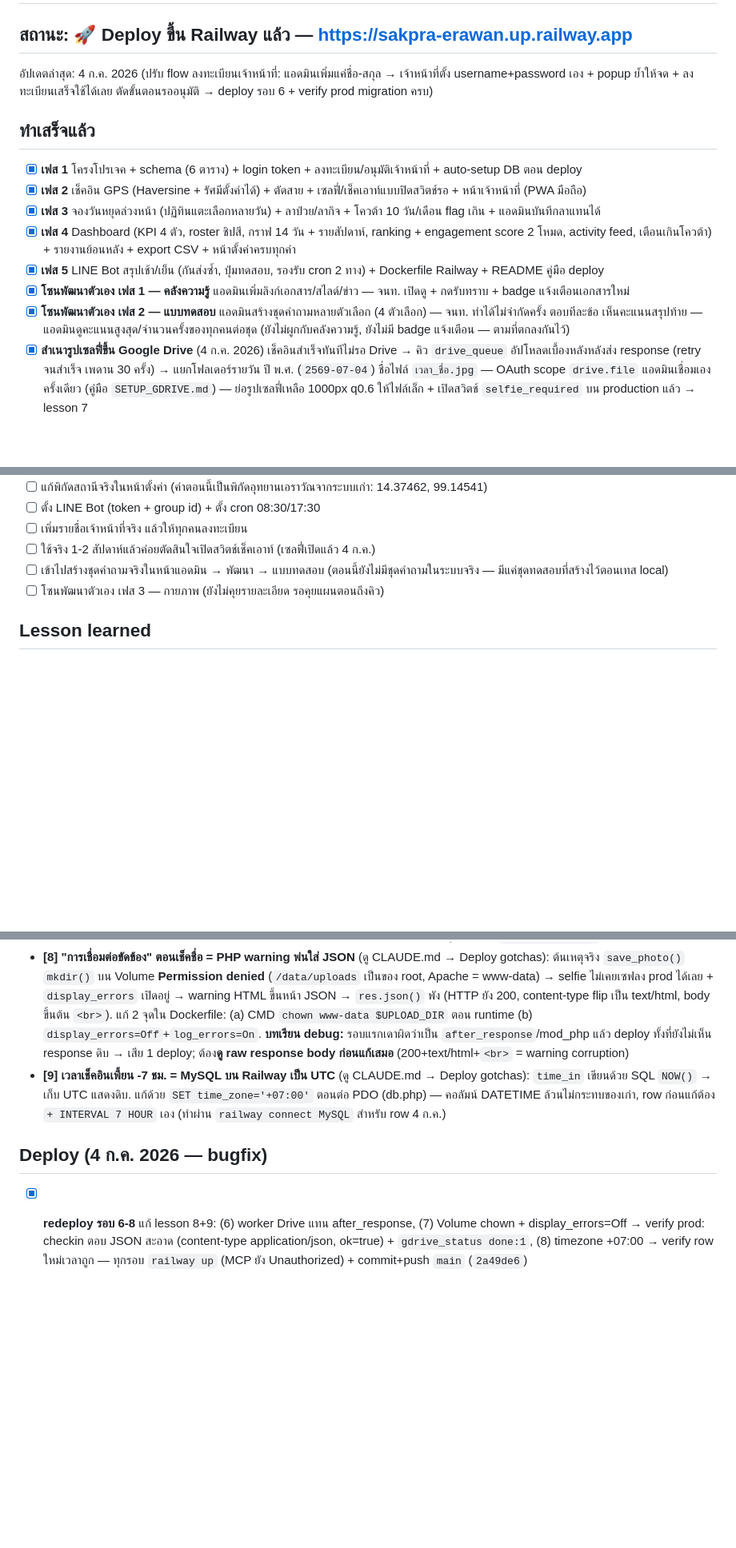
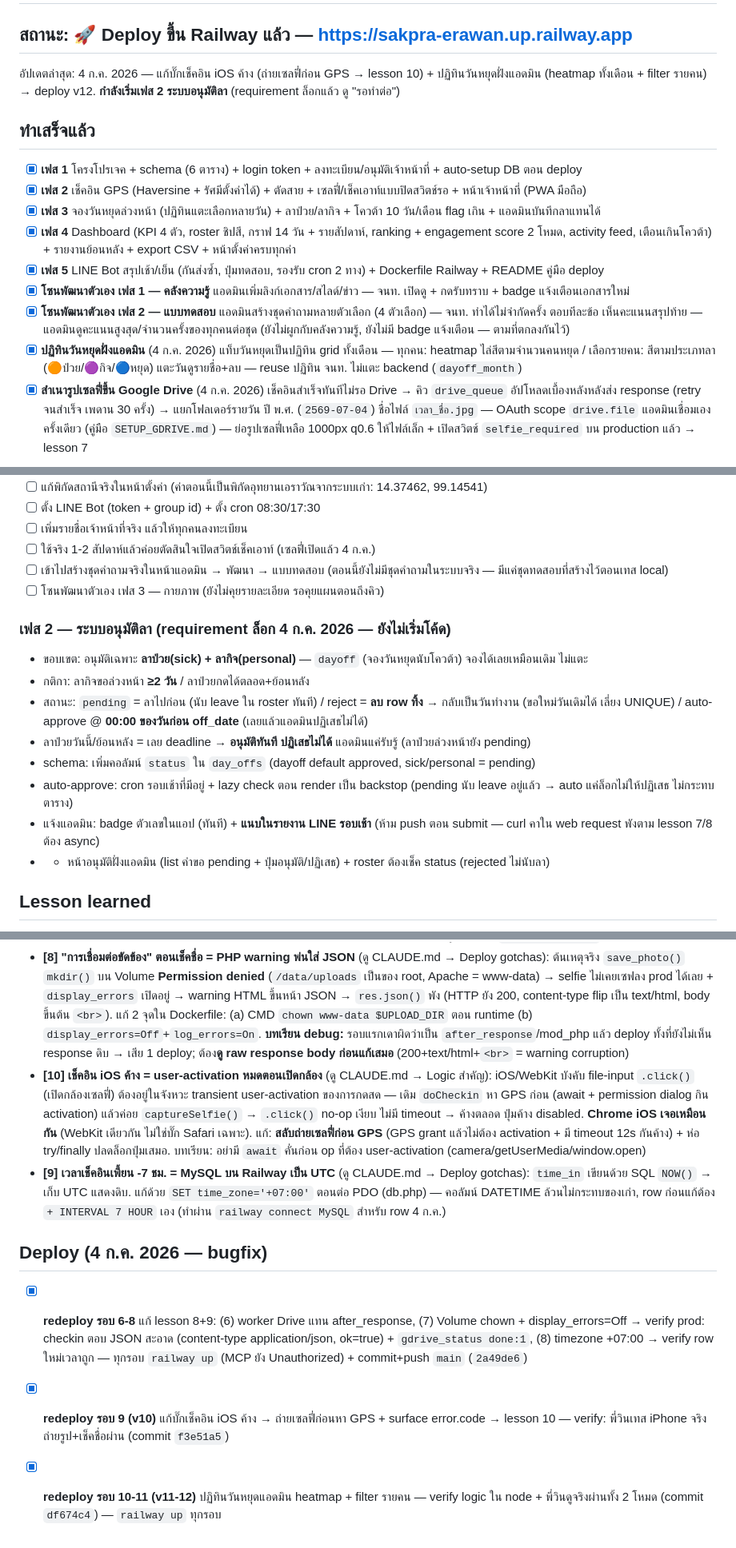
Before and after one commit to vwin2537-arch/FireChecker, a Markdown page: PROGRESS.md, 3 parts joined by grey strips. Shown at 80% size. Drawn GitHub-style; blank space fills up the shorter version.

Commit message:
save: iOS check-in fix (lesson 10) + admin day-off calendar + phase-2 leave-approval spec
Co-Authored-By: Claude Opus 4.8 (1M context) <noreply@anthropic.com>

```diff
--- a/PROGRESS.md
+++ b/PROGRESS.md
@@ -2,7 +2,7 @@
 
 ## สถานะ: 🚀 Deploy ขึ้น Railway แล้ว — https://sakpra-erawan.up.railway.app
 
-อัปเดตล่าสุด: 4 ก.ค. 2026 (ปรับ flow ลงทะเบียนเจ้าหน้าที่: แอดมินเพิ่มแค่ชื่อ-สกุล → เจ้าหน้าที่ตั้ง username+password เอง + popup ย้ำให้จด + ลงทะเบียนเสร็จใช้ได้เลย ตัดขั้นตอนรออนุมัติ → deploy รอบ 6 + verify prod migration ครบ)
+อัปเดตล่าสุด: 4 ก.ค. 2026 — แก้บั๊กเช็คอิน iOS ค้าง (ถ่ายเซลฟี่ก่อน GPS → lesson 10) + ปฏิทินวันหยุดฝั่งแอดมิน (heatmap ทั้งเดือน + filter รายคน) → deploy v12. **กำลังเริ่มเฟส 2 ระบบอนุมัติลา** (requirement ล็อกแล้ว ดู "รอทำต่อ")
 
 ## ทำเสร็จแล้ว
 
@@ -13,6 +13,7 @@
 - [x] **เฟส 5** LINE Bot สรุปเช้า/เย็น (กันส่งซ้ำ, ปุ่มทดสอบ, รองรับ cron 2 ทาง) + Dockerfile Railway + README คู่มือ deploy
 - [x] **โซนพัฒนาตัวเอง เฟส 1 — คลังความรู้** แอดมินเพิ่มลิงก์เอกสาร/สไลด์/ข่าว — จนท. เปิดดู + กดรับทราบ + badge แจ้งเตือนเอกสารใหม่
 - [x] **โซนพัฒนาตัวเอง เฟส 2 — แบบทดสอบ** แอดมินสร้างชุดคำถามหลายตัวเลือก (4 ตัวเลือก) — จนท. ทำได้ไม่จำกัดครั้ง ตอบทีละข้อ เห็นคะแนนสรุปท้าย — แอดมินดูคะแนนสูงสุด/จำนวนครั้งของทุกคนต่อชุด (ยังไม่ผูกกับคลังความรู้, ยังไม่มี badge แจ้งเตือน — ตามที่ตกลงกันไว้)
+- [x] **ปฏิทินวันหยุดฝั่งแอดมิน** (4 ก.ค. 2026) แท็บวันหยุดเป็นปฏิทิน grid ทั้งเดือน — ทุกคน: heatmap ไล่สีตามจำนวนคนหยุด / เลือกรายคน: สีตามประเภทลา (🟠ป่วย/🟣กิจ/🔵หยุด) แตะวันดูรายชื่อ+ลบ — reuse ปฏิทิน จนท. ไม่แตะ backend (`dayoff_month`)
 - [x] **สำเนารูปเซลฟี่ขึ้น Google Drive** (4 ก.ค. 2026) เช็คอินสำเร็จทันทีไม่รอ Drive → คิว `drive_queue` อัปโหลดเบื้องหลังหลังส่ง response (retry จนสำเร็จ เพดาน 30 ครั้ง) → แยกโฟลเดอร์รายวัน ปี พ.ศ. (`2569-07-04`) ชื่อไฟล์ `เวลา_ชื่อ.jpg` — OAuth scope `drive.file` แอดมินเชื่อมเองครั้งเดียว (คู่มือ `SETUP_GDRIVE.md`) — ย่อรูปเซลฟี่เหลือ 1000px q0.6 ให้ไฟล์เล็ก + เปิดสวิตช์ `selfie_required` บน production แล้ว → lesson 7
 
 ## ทดสอบแล้ว (2 ก.ค. 2026, local: PHP 8.5 + MySQL 9.6)
@@ -57,6 +58,16 @@
 - [ ] เข้าไปสร้างชุดคำถามจริงในหน้าแอดมิน → พัฒนา → แบบทดสอบ (ตอนนี้ยังไม่มีชุดคำถามในระบบจริง — มีแค่ชุดทดสอบที่สร้างไว้ตอนเทส local)
 - [ ] โซนพัฒนาตัวเอง เฟส 3 — กายภาพ (ยังไม่คุยรายละเอียด รอคุยแผนตอนถึงคิว)
 
+### เฟส 2 — ระบบอนุมัติลา (requirement ล็อก 4 ก.ค. 2026 — ยังไม่เริ่มโค้ด)
+- ขอบเขต: อนุมัติเฉพาะ **ลาป่วย(sick) + ลากิจ(personal)** — `dayoff` (จองวันหยุดนับโควต้า) จองได้เลยเหมือนเดิม ไม่แตะ
+- กติกา: ลากิจขอล่วงหน้า **≥2 วัน** / ลาป่วยกดได้ตลอด+ย้อนหลัง
+- สถานะ: `pending` = ลาไปก่อน (นับ leave ใน roster ทันที) / reject = **ลบ row ทิ้ง** → กลับเป็นวันทำงาน (ขอใหม่วันเดิมได้ เลี่ยง UNIQUE) / auto-approve @ **00:00 ของวันก่อน off_date** (เลยแล้วแอดมินปฏิเสธไม่ได้)
+- ลาป่วยวันนี้/ย้อนหลัง = เลย deadline → **อนุมัติทันที ปฏิเสธไม่ได้** แอดมินแค่รับรู้ (ลาป่วยล่วงหน้ายัง pending)
+- schema: เพิ่มคอลัมน์ `status` ใน `day_offs` (dayoff default approved, sick/personal = pending)
+- auto-approve: cron รอบเช้าที่มีอยู่ + lazy check ตอน render เป็น backstop (pending นับ leave อยู่แล้ว → auto แค่ล็อกไม่ให้ปฏิเสธ ไม่กระทบตาราง)
+- แจ้งแอดมิน: badge ตัวเลขในแอป (ทันที) + **แนบในรายงาน LINE รอบเช้า** (ห้าม push ตอน submit — curl คาใน web request พังตาม lesson 7/8 ต้อง async)
+- + หน้าอนุมัติฝั่งแอดมิน (list คำขอ pending + ปุ่มอนุมัติ/ปฏิเสธ) + roster ต้องเช็ค status (rejected ไม่นับลา)
+
 ## Lesson learned
 
 - ระบบเดิม (GAS) ช้าเพราะสแกน Google Sheets ทั้งชีตทุก request + ส่งรูป base64 ผ่าน GAS → แก้ด้วย MySQL index + เก็บรูปใน Volume
@@ -67,8 +78,11 @@
 - **[6] `.tbl`/`.tbl-wrap` ใช้ใน Swal popup ไม่ได้** — คลาสนี้ออกแบบมาสำหรับตารางกว้างที่ bleed ขอบ `.card` (มี `min-width:560px` + negative margin `-18px` อิงกับ padding ของ `.card`) พอเอาไปใส่ใน `Swal.fire({html})` ซึ่งไม่มี padding บริบทเดียวกัน ตารางจะเพี้ยน/ตัดขาด (เจอตอนทำหน้าดูคะแนนแบบทดสอบ) — ถ้าต้องโชว์ตารางใน Swal ให้เขียน inline-style เองแยกจาก `.tbl` เดิม
 - **[7] Google Drive selfie sync** (ดู CLAUDE.md → Google Drive section สำหรับรายละเอียดเทคนิค): (a) ใช้ OAuth scope `drive.file` (non-sensitive → ไม่ติดด่าน verification ของ Google) แต่แลกกับที่แอปเห็นเฉพาะไฟล์/โฟลเดอร์ที่ตัวเองสร้าง — เข้าถึงโฟลเดอร์ที่พี่วินมีอยู่แล้วไม่ได้ จึงสร้างโฟลเดอร์รากเองแล้วให้พี่วินลากไปวางในที่ที่ต้องการ (id ไม่เปลี่ยน) (b) งานช้าอย่าง upload อย่ารันคาใน request — ~~ใช้ `after_response()`~~ **(⚠️ 4 ก.ค. เลิกใช้ after_response แล้ว เพราะ `fastcgi_finish_request()` ไม่มีบน Apache mod_php → เปลี่ยนเป็นแตกโปรเซส worker `cron/drive.php` แยก ดู lesson 8)** (c) OAuth setup 3 กับดักที่พี่วินเจอจริงตอน onboard: ต้อง **Publish App** (ไม่งั้น "Access blocked" + refresh token หมดใน 7 วัน), ต้อง **Enable Google Drive API** ในโปรเจค (ไม่งั้น HTTP 403 ตอนสร้างโฟลเดอร์), Client Secret ช่องเป็น password พี่วินมองไม่เห็น → วางสลับ/ไม่ครบง่าย = "invalid client secret" — คู่มือครบใน `SETUP_GDRIVE.md`
 - **[8] "การเชื่อมต่อขัดข้อง" ตอนเช็คชื่อ = PHP warning พ่นใส่ JSON** (ดู CLAUDE.md → Deploy gotchas): ต้นเหตุจริง `save_photo()` `mkdir()` บน Volume **Permission denied** (`/data/uploads` เป็นของ root, Apache = www-data) → selfie ไม่เคยเซฟลง prod ได้เลย + `display_errors` เปิดอยู่ → warning HTML ขึ้นหน้า JSON → `res.json()` พัง (HTTP ยัง 200, content-type flip เป็น text/html, body ขึ้นต้น `<br>`). แก้ 2 จุดใน Dockerfile: (a) CMD `chown www-data $UPLOAD_DIR` ตอน runtime (b) `display_errors=Off`+`log_errors=On`. **บทเรียน debug:** รอบแรกเดาผิดว่าเป็น `after_response`/mod_php แล้ว deploy ทั้งที่ยังไม่เห็น response ดิบ → เสีย 1 deploy; ต้อง**ดู raw response body ก่อนแก้เสมอ** (200+text/html+`<br>` = warning corruption)
+- **[10] เช็คอิน iOS ค้าง = user-activation หมดตอนเปิดกล้อง** (ดู CLAUDE.md → Logic สำคัญ): iOS/WebKit บังคับ file-input `.click()` (เปิดกล้องเซลฟี่) ต้องอยู่ในจังหวะ transient user-activation ของการกดสด — เดิม `doCheckin` หา GPS ก่อน (await + permission dialog กิน activation) แล้วค่อย `captureSelfie()` → `.click()` no-op เงียบ ไม่มี timeout → ค้างตลอด ปุ่มค้าง disabled. **Chrome iOS เจอเหมือนกัน** (WebKit เดียวกัน ไม่ใช่บั๊ก Safari เฉพาะ). แก้: **สลับถ่ายเซลฟี่ก่อน GPS** (GPS grant แล้วไม่ต้อง activation + มี timeout 12s กันค้าง) + ห่อ try/finally ปลดล็อกปุ่มเสมอ. บทเรียน: อย่ามี `await` คั่นก่อน op ที่ต้อง user-activation (camera/getUserMedia/window.open)
 - **[9] เวลาเช็คอินเพี้ยน -7 ชม. = MySQL บน Railway เป็น UTC** (ดู CLAUDE.md → Deploy gotchas): `time_in` เขียนด้วย SQL `NOW()` → เก็บ UTC แสดงดิบ. แก้ด้วย `SET time_zone='+07:00'` ตอนต่อ PDO (db.php) — คอลัมน์ DATETIME ล้วนไม่กระทบของเก่า, row ก่อนแก้ต้อง `+ INTERVAL 7 HOUR` เอง (ทำผ่าน `railway connect MySQL` สำหรับ row 4 ก.ค.)
 
 ## Deploy (4 ก.ค. 2026 — bugfix)
 
 - [x] **redeploy รอบ 6-8** แก้ lesson 8+9: (6) worker Drive แทน after_response, (7) Volume chown + display_errors=Off → verify prod: checkin ตอบ JSON สะอาด (content-type application/json, ok=true) + `gdrive_status done:1`, (8) timezone +07:00 → verify row ใหม่เวลาถูก — ทุกรอบ `railway up` (MCP ยัง Unauthorized) + commit+push `main` (`2a49de6`)
+- [x] **redeploy รอบ 9 (v10)** แก้บั๊กเช็คอิน iOS ค้าง → ถ่ายเซลฟี่ก่อนหา GPS + surface error.code → lesson 10 — verify: พี่วินเทส iPhone จริง ถ่ายรูป+เช็คชื่อผ่าน (commit `f3e51a5`)
+- [x] **redeploy รอบ 10-11 (v11-12)** ปฏิทินวันหยุดแอดมิน heatmap + filter รายคน — verify logic ใน node + พี่วินดูจริงผ่านทั้ง 2 โหมด (commit `df674c4`) — `railway up` ทุกรอบ
```
Also changed, not shown: CLAUDE.md (+1 -0 lines).
